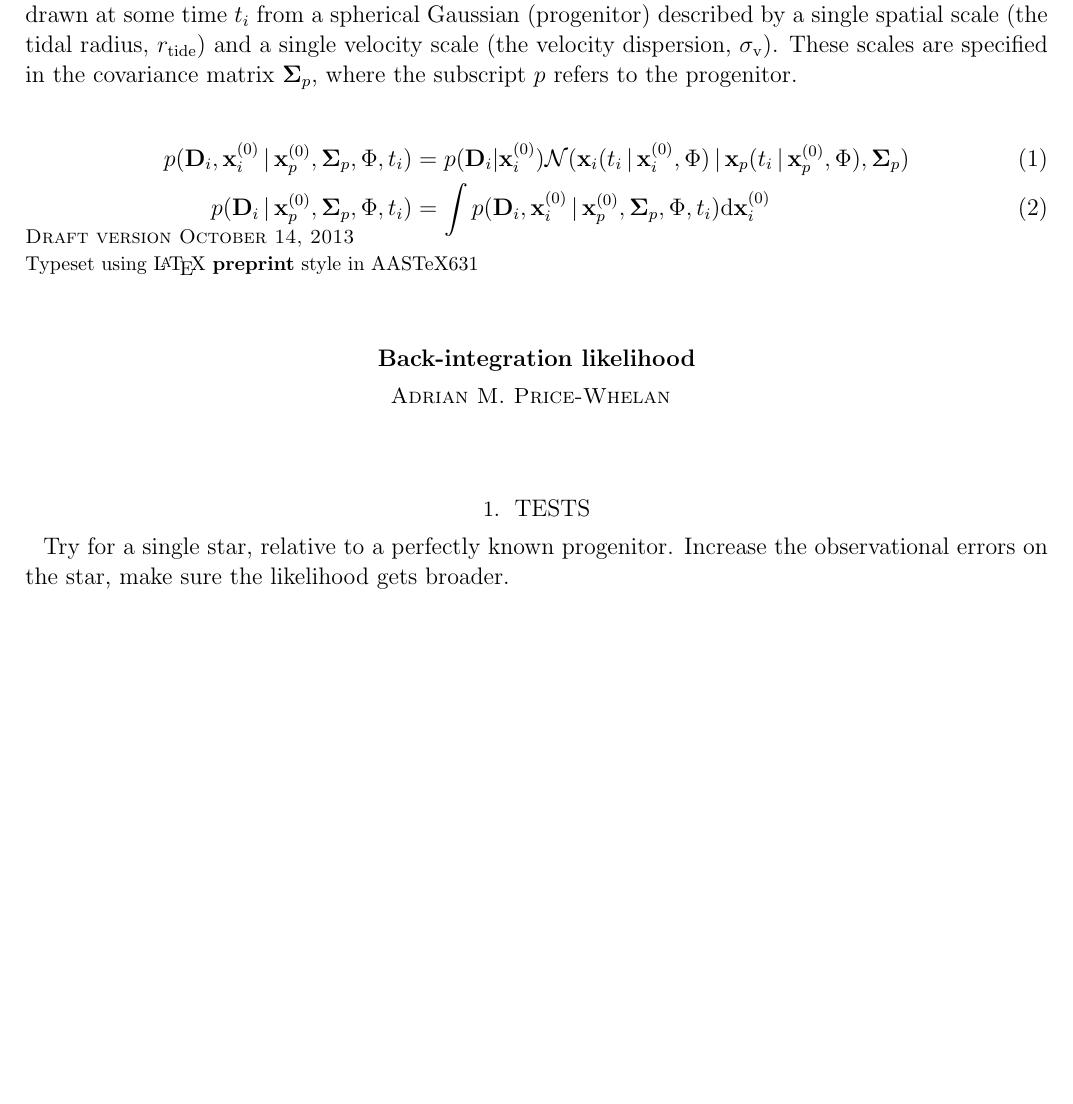
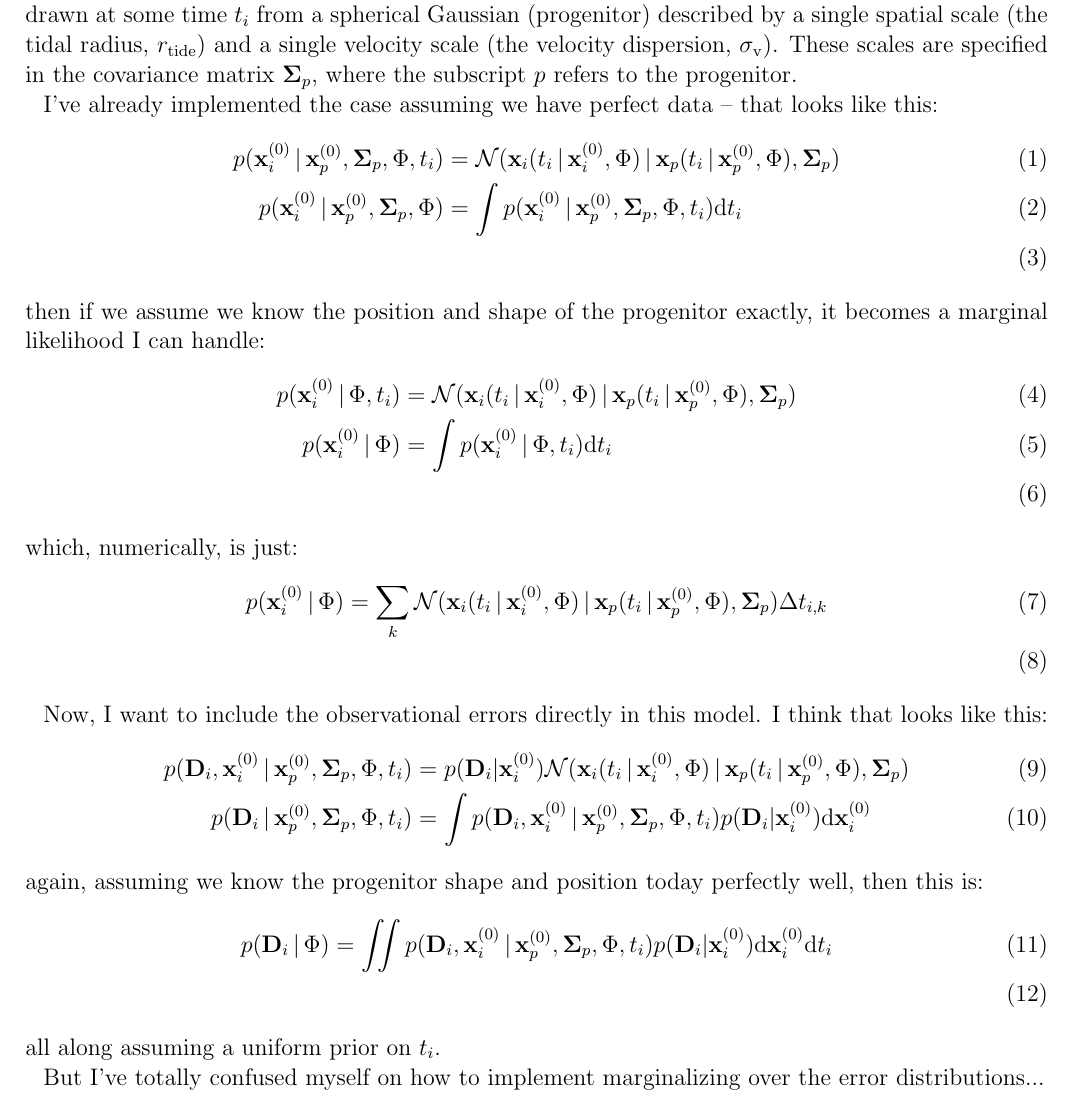
Before and after one commit to adrn/streams, a LaTeX paper (text/notes/likelihood.tex): part of the page, cut so that both start at the same text, the shorter picture padded with empty space. Compiled offline with pdfLaTeX; an older LaTeX class or package is replaced by its successor.

Commit message:
updated note on likelihood

```diff
--- a/text/notes/likelihood.tex
+++ b/text/notes/likelihood.tex
@@ -16,13 +16,38 @@
 
 Starting with notation, take ${\bf x}_i$ to be the true 6D ($x$, $y$, and $z$ positions along with velocity components in the same coordinate system) of the star $i$. Take ${\bf D}_i$ to be the observed 6D vector -- that is, sky coordinates, distance, proper motion, and radial velocity. For now, we assume the star was drawn at some time $t_i$ from a spherical Gaussian (progenitor) described by a single spatial scale (the tidal radius, $r_{\mathrm{tide}}$) and a single velocity scale (the velocity dispersion, $\sigma_\mathrm{v}$). These scales are specified in the covariance matrix ${\bf \Sigma}_p$, where the subscript $p$ refers to the progenitor.
 
+I've already implemented the case assuming we have perfect data -- that looks like this:
+\begin{align}
+	p({\bf x}_i^{(0)} \given {\bf x}_p^{(0)}, {\bf \Sigma}_p, \Phi, t_i) &=
+        \mathcal{N}({\bf x}_i(t_i\given {\bf x}_i^{(0)}, \Phi ) \given {\bf x}_p(t_i\given {\bf x}_p^{(0)}, \Phi ), {\bf \Sigma}_p)\\
+	p({\bf x}_i^{(0)} \given {\bf x}_p^{(0)}, {\bf \Sigma}_p, \Phi) &=
+	\int p({\bf x}_i^{(0)} \given {\bf x}_p^{(0)}, {\bf \Sigma}_p, \Phi, t_i) \dd t_i\\
+\end{align}
+then if we assume we know the position and shape of the progenitor exactly, it becomes a marginal likelihood I can handle:
+\begin{align}
+	p({\bf x}_i^{(0)} \given \Phi, t_i) &=
+        \mathcal{N}({\bf x}_i(t_i\given {\bf x}_i^{(0)}, \Phi ) \given {\bf x}_p(t_i\given {\bf x}_p^{(0)}, \Phi ), {\bf \Sigma}_p)\\
+	p({\bf x}_i^{(0)} \given \Phi) &=
+	\int p({\bf x}_i^{(0)} \given \Phi, t_i) \dd t_i\\
+\end{align}
+which, numerically, is just:
+\begin{align}
+	p({\bf x}_i^{(0)} \given \Phi) &=
+	\sum_k \mathcal{N}({\bf x}_i(t_i\given {\bf x}_i^{(0)}, \Phi ) \given {\bf x}_p(t_i\given {\bf x}_p^{(0)}, \Phi ), {\bf \Sigma}_p) \Delta t_{i,k}\\
+\end{align}
+
+Now, I want to include the observational errors directly in this model. I think that looks like this:
 \begin{align}
 	p({\bf D}_i, {\bf x}_i^{(0)} \given {\bf x}_p^{(0)}, {\bf \Sigma}_p, \Phi, t_i) &=
 	p({\bf D}_i | {\bf x}_i^{(0)}) \mathcal{N}({\bf x}_i(t_i\given {\bf x}_i^{(0)}, \Phi ) \given {\bf x}_p(t_i\given {\bf x}_p^{(0)}, \Phi ), {\bf \Sigma}_p)\\
-	p({\bf D}_i \given {\bf x}_p^{(0)}, {\bf \Sigma}_p, \Phi, t_i) &= \int p({\bf D}_i, {\bf x}_i^{(0)} \given {\bf x}_p^{(0)}, {\bf \Sigma}_p, \Phi, t_i) \dd {\bf x}_i^{(0)}
+	p({\bf D}_i \given {\bf x}_p^{(0)}, {\bf \Sigma}_p, \Phi, t_i) &= \int p({\bf D}_i, {\bf x}_i^{(0)} \given {\bf x}_p^{(0)}, {\bf \Sigma}_p, \Phi, t_i)p({\bf D}_i | {\bf x}_i^{(0)}) \dd {\bf x}_i^{(0)}
 \end{align}
+again, assuming we know the progenitor shape and position today perfectly well, then this is:
+\begin{align}
+	p({\bf D}_i \given \Phi) &= \iint p({\bf D}_i, {\bf x}_i^{(0)} \given {\bf x}_p^{(0)}, {\bf \Sigma}_p, \Phi, t_i)p({\bf D}_i | {\bf x}_i^{(0)}) \dd {\bf x}_i^{(0)} \dd t_i\\
+\end{align}
+all along assuming a uniform prior on $t_i$.
 
-\section{Tests}
-Try for a single star, relative to a perfectly known progenitor. Increase the observational errors on the star, make sure the likelihood gets broader.
+But I've totally confused myself on how to implement marginalizing over the error distributions...
 
 \end{document}
```
